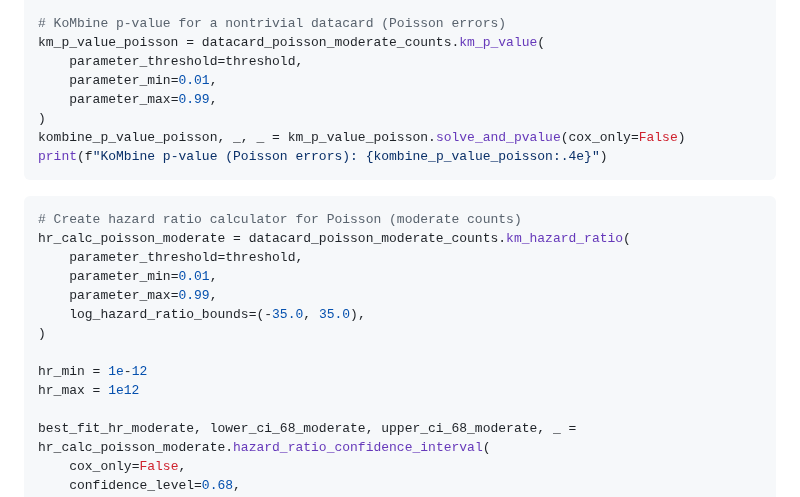
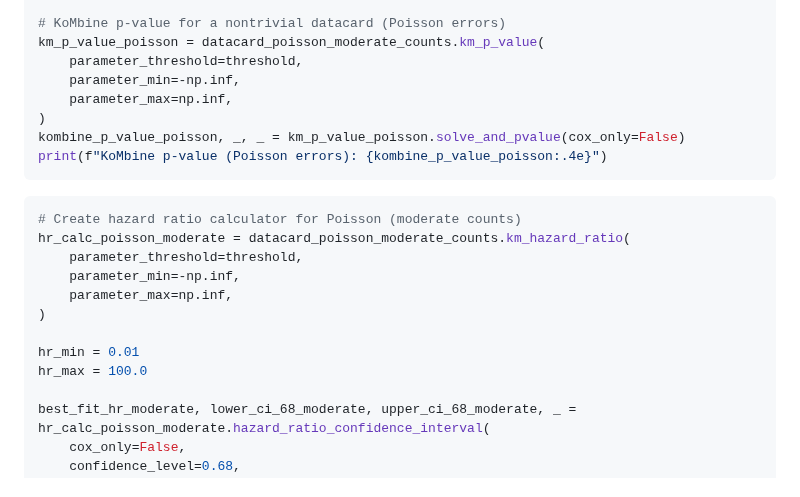
Before and after one commit to AstroPathJHU/KoMbine, a Markdown page: docs/kombine/04_analysis_demo.md, the part around one of its changes. GitHub-like rendering.

Commit message:
use full parameter range, only restrict in separate section

```diff
--- a/docs/kombine/04_analysis_demo.md
+++ b/docs/kombine/04_analysis_demo.md
@@ -374,8 +374,8 @@ print("\nWith moderate counts, measurement uncertainty is significant!")
 # KoMbine p-value for a nontrivial datacard (Poisson errors)
 km_p_value_poisson = datacard_poisson_moderate_counts.km_p_value(
     parameter_threshold=threshold,
-    parameter_min=0.01,
-    parameter_max=0.99,
+    parameter_min=-np.inf,
+    parameter_max=np.inf,
 )
 kombine_p_value_poisson, _, _ = km_p_value_poisson.solve_and_pvalue(cox_only=False)
 print(f"KoMbine p-value (Poisson errors): {kombine_p_value_poisson:.4e}")
@@ -385,13 +385,12 @@ print(f"KoMbine p-value (Poisson errors): {kombine_p_value_poisson:.4e}")
 # Create hazard ratio calculator for Poisson (moderate counts)
 hr_calc_poisson_moderate = datacard_poisson_moderate_counts.km_hazard_ratio(
     parameter_threshold=threshold,
-    parameter_min=0.01,
-    parameter_max=0.99,
-    log_hazard_ratio_bounds=(-35.0, 35.0),
+    parameter_min=-np.inf,
+    parameter_max=np.inf,
 )
 
-hr_min = 1e-12
-hr_max = 1e12
+hr_min = 0.01
+hr_max = 100.0
 
 best_fit_hr_moderate, lower_ci_68_moderate, upper_ci_68_moderate, _ = hr_calc_poisson_moderate.hazard_ratio_confidence_interval(
     cox_only=False,
```
Also changed, not shown: other parts of docs/kombine/04_analysis_demo.md (+147 -35 lines).
